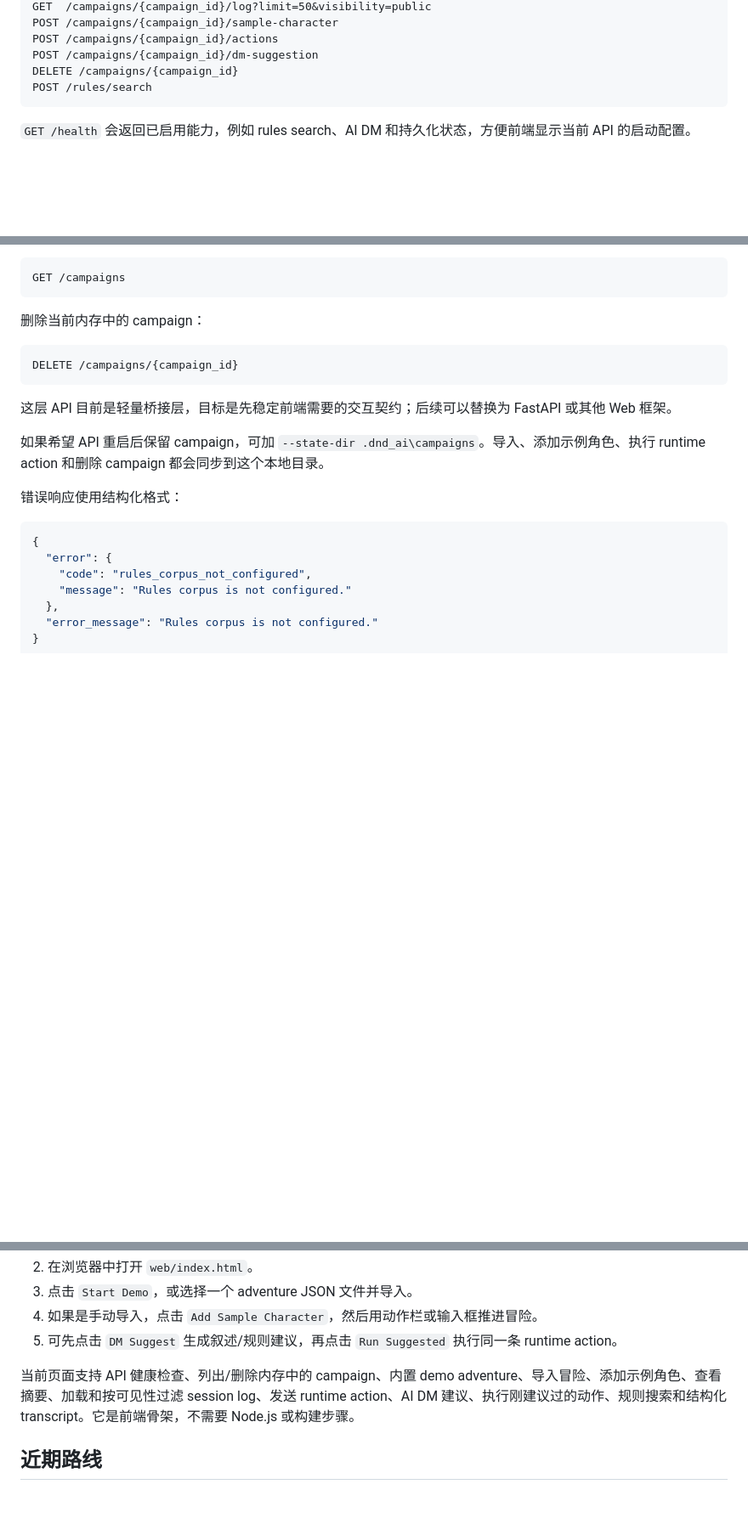
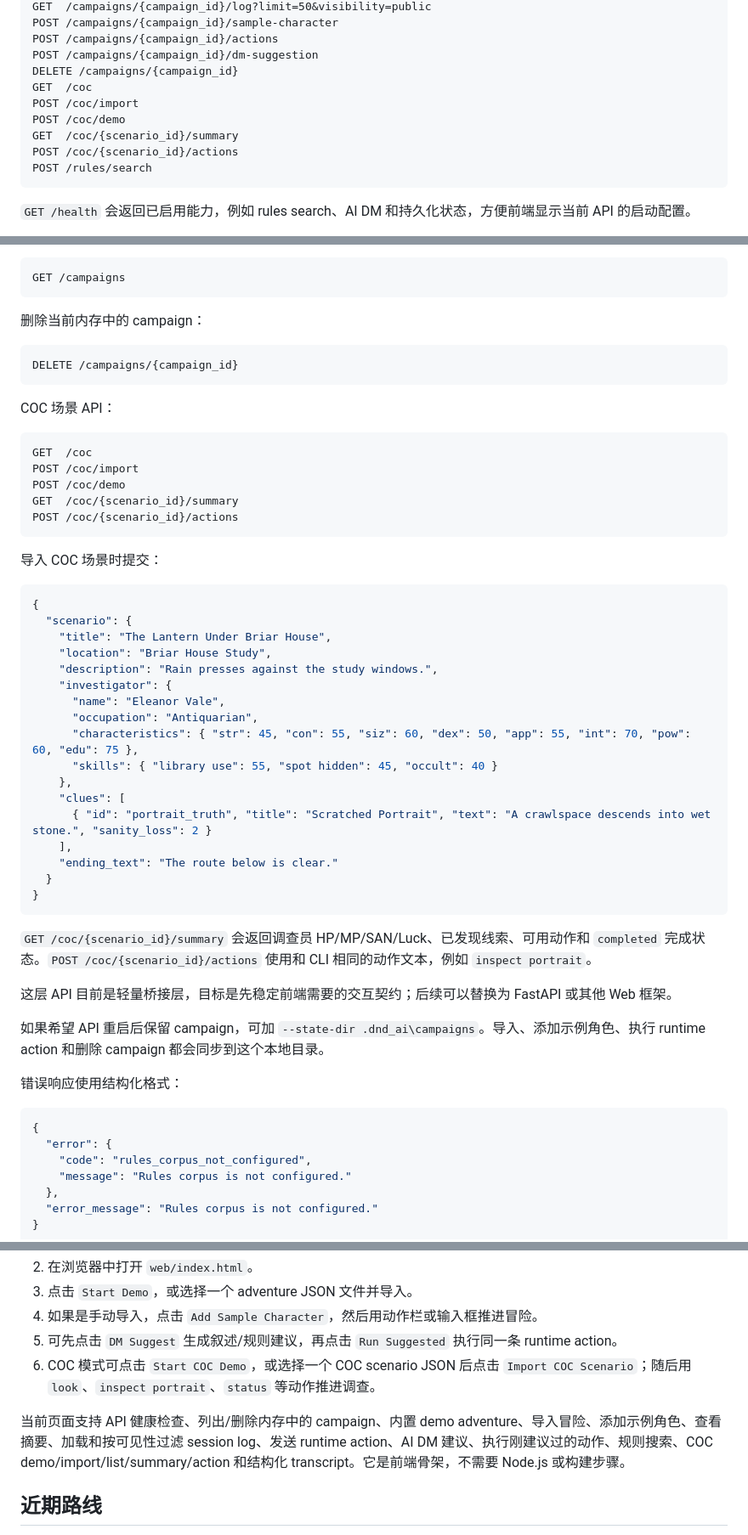
Before and after one commit to altman1-marx/-dnd-ai-assistant, a Markdown page: README.md, 3 parts joined by grey strips. Shown at 85% size. Drawn GitHub-style; blank space fills up the shorter version.

````diff
--- a/README.md
+++ b/README.md
@@ -261,6 +294,11 @@ POST /campaigns/{campaign_id}/sample-character
 POST /campaigns/{campaign_id}/actions
 POST /campaigns/{campaign_id}/dm-suggestion
 DELETE /campaigns/{campaign_id}
+GET  /coc
+POST /coc/import
+POST /coc/demo
+GET  /coc/{scenario_id}/summary
+POST /coc/{scenario_id}/actions
 POST /rules/search
 ```
 
@@ -318,6 +356,40 @@ GET /campaigns
 DELETE /campaigns/{campaign_id}
 ```
 
+COC 场景 API：
+
+```text
+GET  /coc
+POST /coc/import
+POST /coc/demo
+GET  /coc/{scenario_id}/summary
+POST /coc/{scenario_id}/actions
+```
+
+导入 COC 场景时提交：
+
+```json
+{
+  "scenario": {
+    "title": "The Lantern Under Briar House",
+    "location": "Briar House Study",
+    "description": "Rain presses against the study windows.",
+    "investigator": {
+      "name": "Eleanor Vale",
+      "occupation": "Antiquarian",
+      "characteristics": { "str": 45, "con": 55, "siz": 60, "dex": 50, "app": 55, "int": 70, "pow": 60, "edu": 75 },
+      "skills": { "library use": 55, "spot hidden": 45, "occult": 40 }
+    },
+    "clues": [
+      { "id": "portrait_truth", "title": "Scratched Portrait", "text": "A crawlspace descends into wet stone.", "sanity_loss": 2 }
+    ],
+    "ending_text": "The route below is clear."
+  }
+}
+```
+
+`GET /coc/{scenario_id}/summary` 会返回调查员 HP/MP/SAN/Luck、已发现线索、可用动作和 `completed` 完成状态。`POST /coc/{scenario_id}/actions` 使用和 CLI 相同的动作文本，例如 `inspect portrait`。
+
 这层 API 目前是轻量桥接层，目标是先稳定前端需要的交互契约；后续可以替换为 FastAPI 或其他 Web 框架。
 
 如果希望 API 重启后保留 campaign，可加 `--state-dir .dnd_ai\campaigns`。导入、添加示例角色、执行 runtime action 和删除 campaign 都会同步到这个本地目录。
@@ -369,8 +441,9 @@ python -m dnd_ai_assistant.demo serve-api `
 3. 点击 `Start Demo`，或选择一个 adventure JSON 文件并导入。
 4. 如果是手动导入，点击 `Add Sample Character`，然后用动作栏或输入框推进冒险。
 5. 可先点击 `DM Suggest` 生成叙述/规则建议，再点击 `Run Suggested` 执行同一条 runtime action。
+6. COC 模式可点击 `Start COC Demo`，或选择一个 COC scenario JSON 后点击 `Import COC Scenario`；随后用 `look`、`inspect portrait`、`status` 等动作推进调查。
 
-当前页面支持 API 健康检查、列出/删除内存中的 campaign、内置 demo adventure、导入冒险、添加示例角色、查看摘要、加载和按可见性过滤 session log、发送 runtime action、AI DM 建议、执行刚建议过的动作、规则搜索和结构化 transcript。它是前端骨架，不需要 Node.js 或构建步骤。
+当前页面支持 API 健康检查、列出/删除内存中的 campaign、内置 demo adventure、导入冒险、添加示例角色、查看摘要、加载和按可见性过滤 session log、发送 runtime action、AI DM 建议、执行刚建议过的动作、规则搜索、COC demo/import/list/summary/action 和结构化 transcript。它是前端骨架，不需要 Node.js 或构建步骤。
 
 ## 近期路线
 
````
Also changed, not shown: other parts of README.md (+33 -0 lines).
